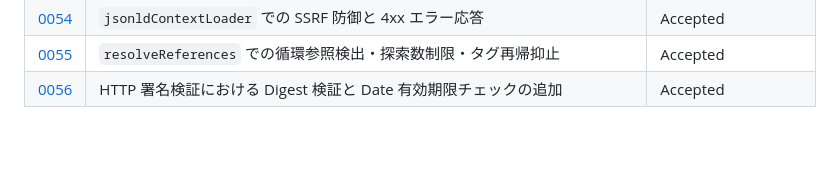
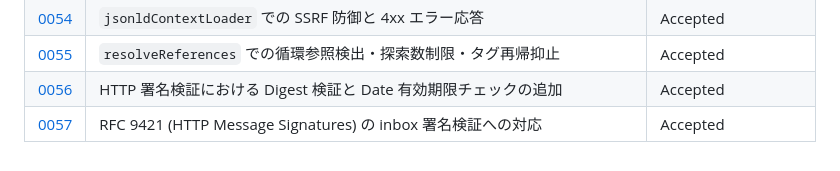
Before and after one commit to hakatashi/activitypub-firebase, a Markdown page: docs/adr/README.md, the part around the change. GitHub-like rendering.

Commit message:
docs(adr): add ADR-0057 for RFC 9421 inbox signature verification

```diff
--- a/docs/adr/README.md
+++ b/docs/adr/README.md
@@ -82,3 +82,4 @@ ADR は「1つの決定 = 1つの追記専用ファイル」にすることで
 | [0054](0054-ssrf-safe-jsonld-context-loader.md) | `jsonldContextLoader` での SSRF 防御と 4xx エラー応答 | Accepted |
 | [0055](0055-resolve-references-limits-and-cycle-detection.md) | `resolveReferences` での循環参照検出・探索数制限・タグ再帰抑止 | Accepted |
 | [0056](0056-verify-digest-and-date-window-in-http-signature.md) | HTTP 署名検証における Digest 検証と Date 有効期限チェックの追加 | Accepted |
+| [0057](0057-support-rfc-9421-inbox-signature-verification.md) | RFC 9421 (HTTP Message Signatures) の inbox 署名検証への対応 | Accepted |
```
Also changed, not shown: docs/adr/0057-support-rfc-9421-inbox-signature-verification.md (added, +38 -0 lines).
